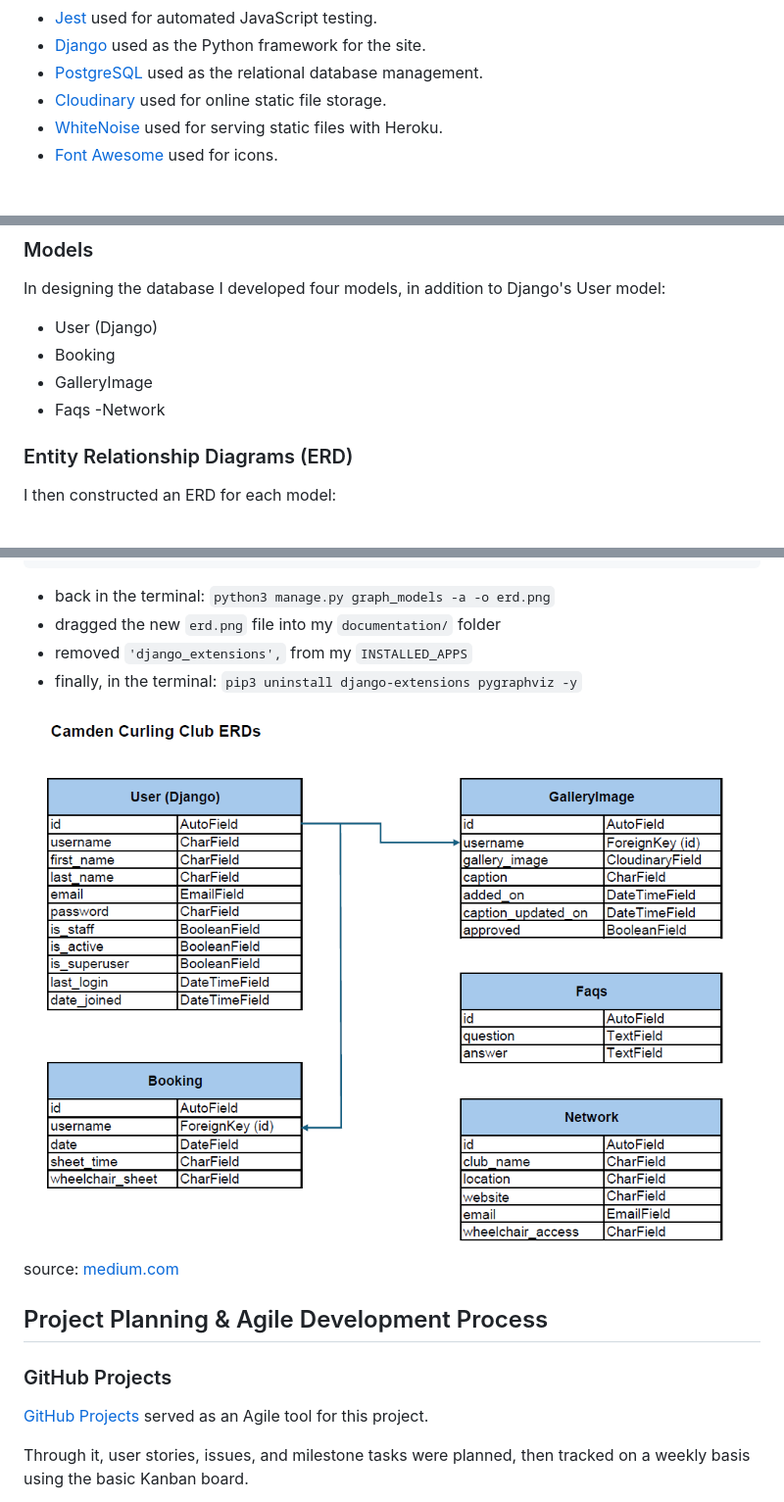
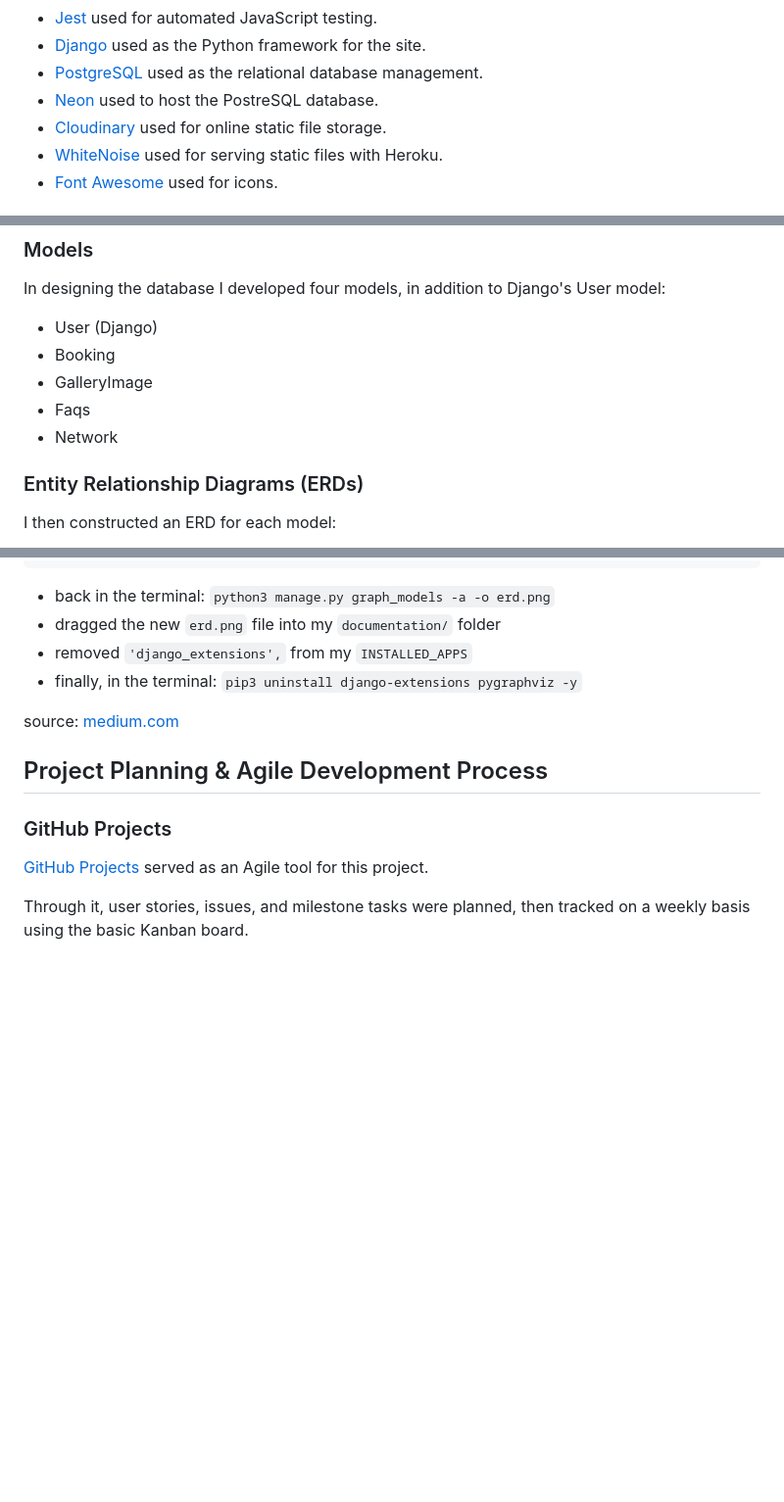
Before and after one commit to Adam-Alive/camden-curling-club, a Markdown page: README.md, 3 parts joined by grey strips. Shown: that part at 98% size. Drawn GitHub-style; blank space fills up the shorter version.

Commit message:
Update Tools and Technologies section in README

```diff
--- a/README.md
+++ b/README.md
@@ -119,6 +119,7 @@ It's always great to have plans for future improvements!
 - [Jest](https://jestjs.io) used for automated JavaScript testing.
 - [Django](https://www.djangoproject.com) used as the Python framework for the site.
 - [PostgreSQL](https://www.postgresql.org) used as the relational database management.
+- [Neon](https://neon.tech/) used to host the PostreSQL database.
 - [Cloudinary](https://cloudinary.com) used for online static file storage.
 - [WhiteNoise](https://whitenoise.readthedocs.io) used for serving static files with Heroku.
 - [Font Awesome](https://fontawesome.com) used for icons.
@@ -131,9 +132,9 @@ In designing the database I developed four models, in addition to Django's User
 - Booking
 - GalleryImage
 - Faqs
--Network
+- Network
 
-### Entity Relationship Diagrams (ERD)
+### Entity Relationship Diagrams (ERDs)
 I then constructed an ERD for each model:
 
 ![screenshot](documentation/erd.png)
@@ -163,7 +164,6 @@ INSTALLED_APPS = [
 - removed `'django_extensions',` from my `INSTALLED_APPS`
 - finally, in the terminal: `pip3 uninstall django-extensions pygraphviz -y`
 
-![erd](documentation/erd.png)
 source: [medium.com](https://medium.com/@yathomasi1/1-using-django-extensions-to-visualize-the-database-diagram-in-django-application-c5fa7e710e16)
 
 
```
Also changed, not shown: other parts of README.md (+1 -1 lines).
